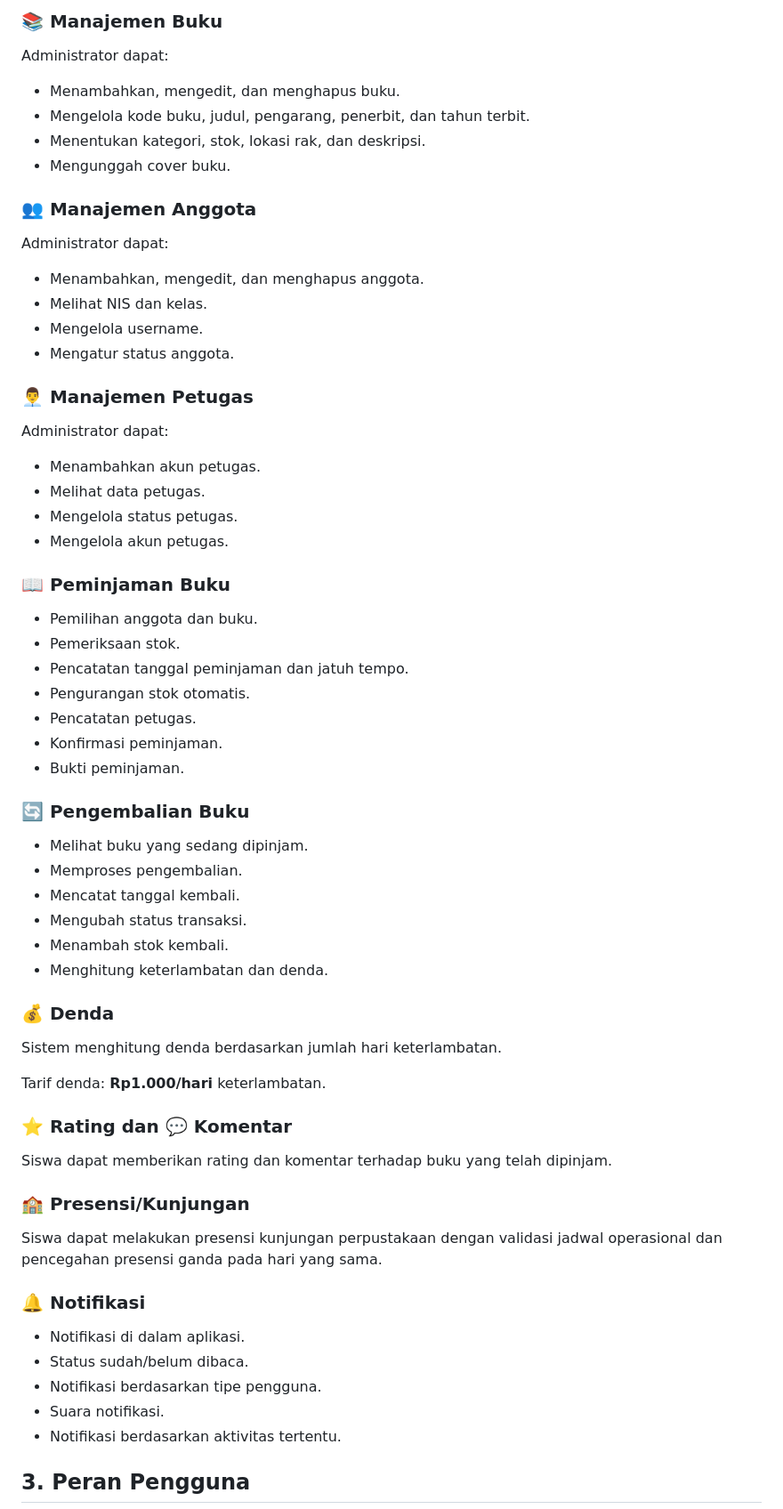
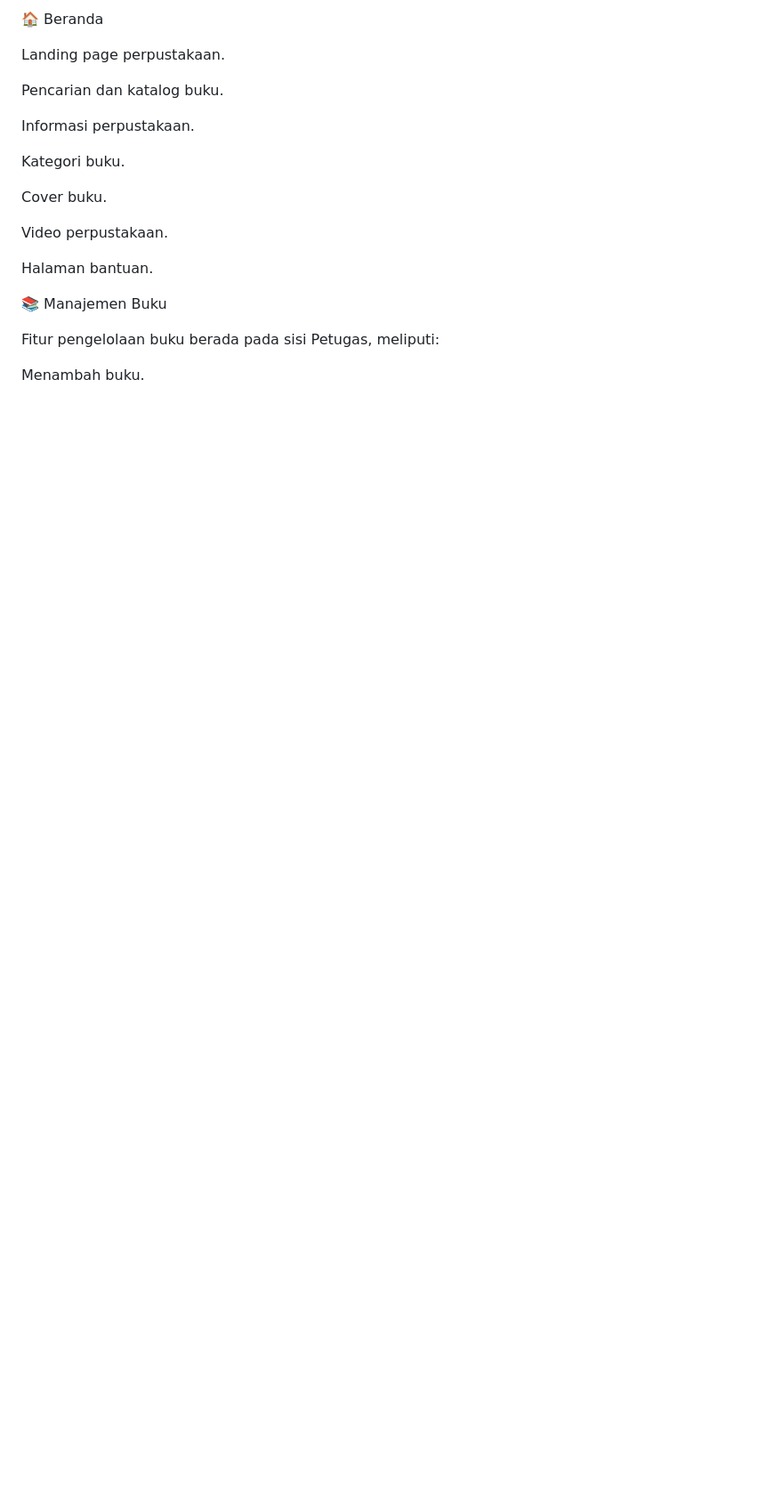
Before and after one commit to Annajwaannuryaqni/readme-perpustakaandigitalilmu, a Markdown page: README.md, the part around one of its changes. Shown at 89% size. Drawn GitHub-style; blank space fills up the shorter version.

```diff
--- a/README.md
+++ b/README.md
@@ -118,59 +103,23 @@ Perpustakaan_Digital_Ilmu/
 
-### 📚 Manajemen Buku
-Administrator dapat:
-- Menambahkan, mengedit, dan menghapus buku.
-- Mengelola kode buku, judul, pengarang, penerbit, dan tahun terbit.
-- Menentukan kategori, stok, lokasi rak, dan deskripsi.
-- Mengunggah cover buku.
+🏠 Beranda
 
-### 👥 Manajemen Anggota
-Administrator dapat:
-- Menambahkan, mengedit, dan menghapus anggota.
-- Melihat NIS dan kelas.
-- Mengelola username.
-- Mengatur status anggota.
+Landing page perpustakaan.
 
-### 👨‍💼 Manajemen Petugas
-Administrator dapat:
-- Menambahkan akun petugas.
-- Melihat data petugas.
-- Mengelola status petugas.
-- Mengelola akun petugas.
+Pencarian dan katalog buku.
 
-### 📖 Peminjaman Buku
-- Pemilihan anggota dan buku.
-- Pemeriksaan stok.
-- Pencatatan tanggal peminjaman dan jatuh tempo.
-- Pengurangan stok otomatis.
-- Pencatatan petugas.
-- Konfirmasi peminjaman.
-- Bukti peminjaman.
+Informasi perpustakaan.
 
-### 🔄 Pengembalian Buku
-- Melihat buku yang sedang dipinjam.
-- Memproses pengembalian.
-- Mencatat tanggal kembali.
-- Mengubah status transaksi.
-- Menambah stok kembali.
-- Menghitung keterlambatan dan denda.
+Kategori buku.
 
-### 💰 Denda
-Sistem menghitung denda berdasarkan jumlah hari keterlambatan.
+Cover buku.
 
-Tarif denda: **Rp1.000/hari** keterlambatan.
+Video perpustakaan.
 
-### ⭐ Rating dan 💬 Komentar
-Siswa dapat memberikan rating dan komentar terhadap buku yang telah dipinjam.
+Halaman bantuan.
 
-### 🏫 Presensi/Kunjungan
-Siswa dapat melakukan presensi kunjungan perpustakaan dengan validasi jadwal operasional dan pencegahan presensi ganda pada hari yang sama.
+📚 Manajemen Buku
 
-### 🔔 Notifikasi
-- Notifikasi di dalam aplikasi.
-- Status sudah/belum dibaca.
-- Notifikasi berdasarkan tipe pengguna.
-- Suara notifikasi.
-- Notifikasi berdasarkan aktivitas tertentu.
+Fitur pengelolaan buku berada pada sisi Petugas, meliputi:
 
-## 3. Peran Pengguna
+Menambah buku.
 
```
Also changed, not shown: other parts of README.md (+437 -140 lines).
